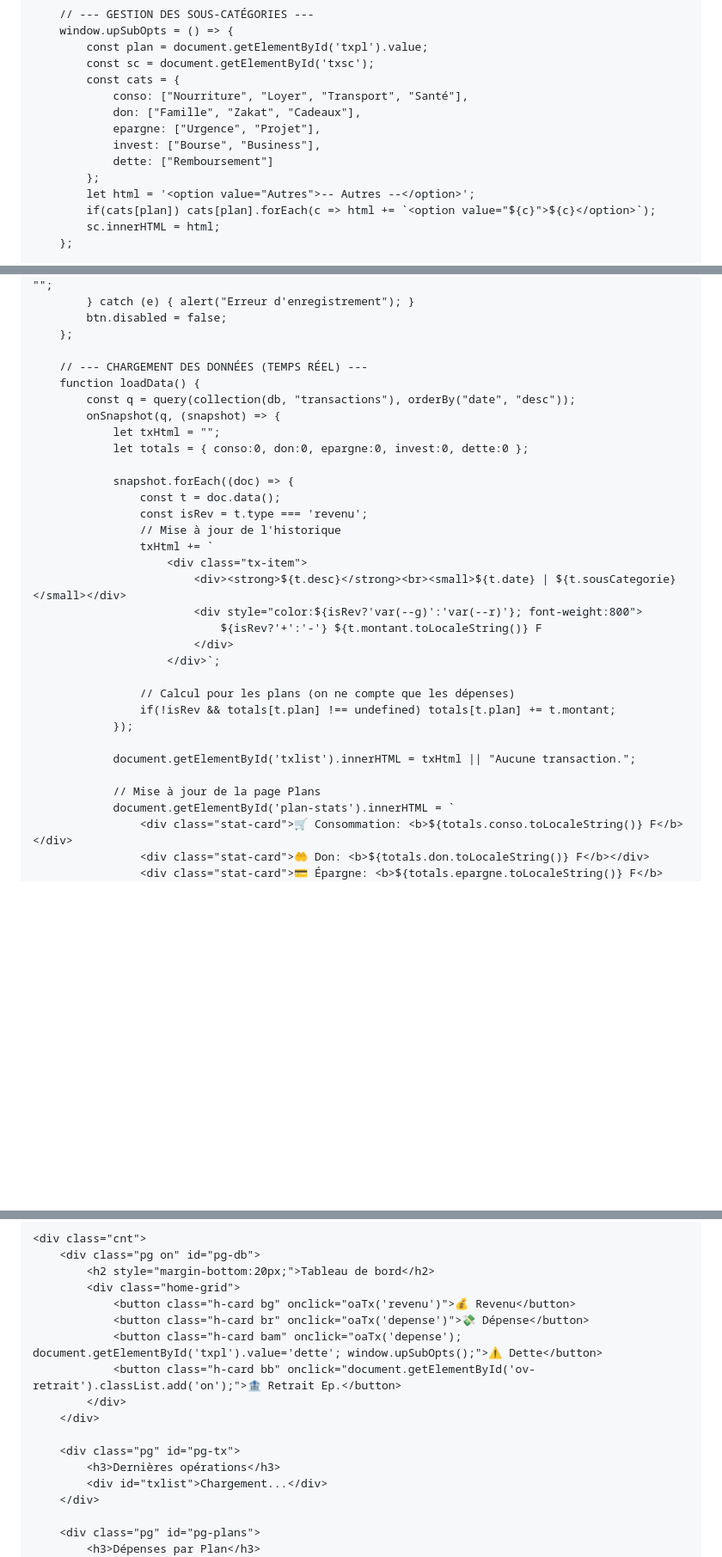
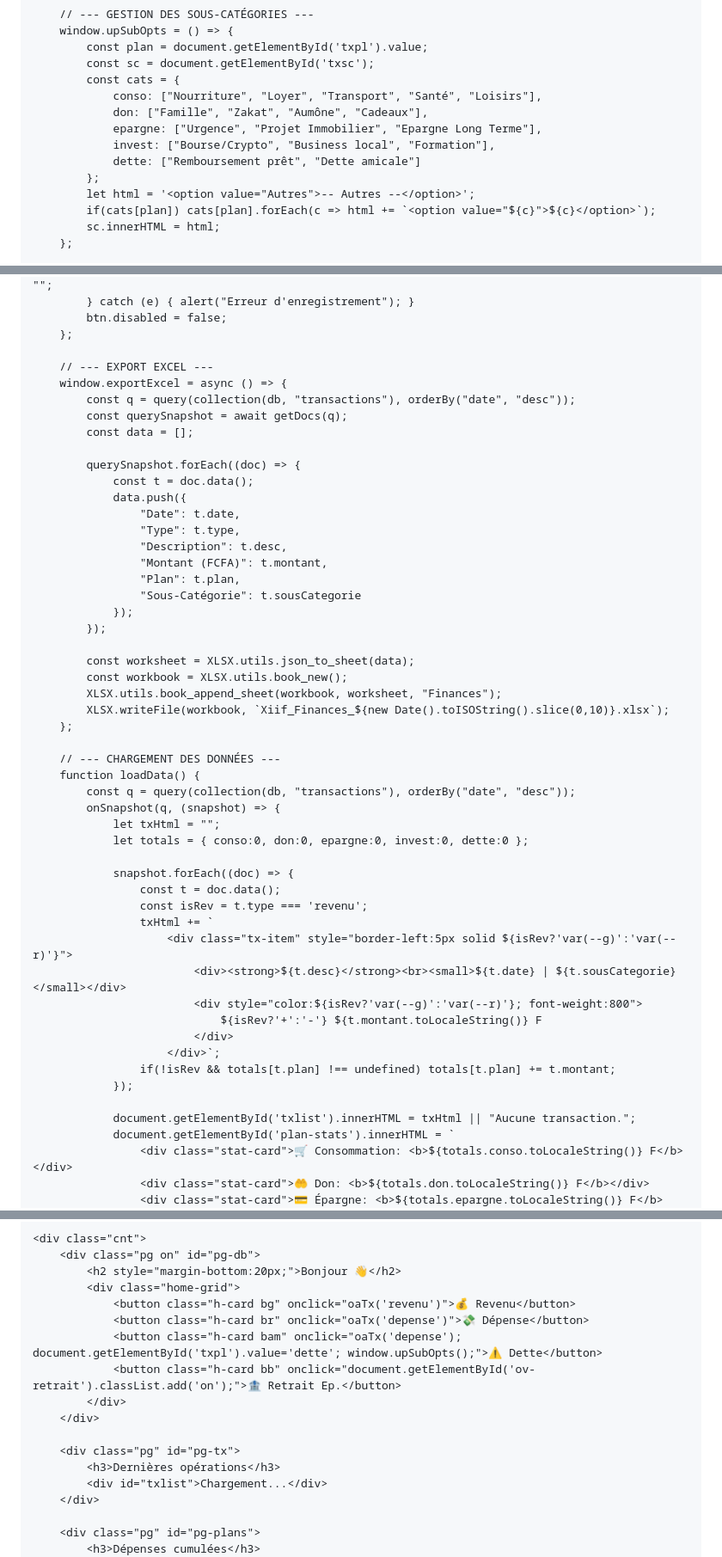
Before and after one commit to Papecolysarr/xiif-xamxam-finance-bon, a Markdown page: README.md, 3 parts joined by grey strips. Shown at 86% size. Rendered like a GitHub page; blank space fills up the shorter version.

```diff
--- a/README.md
+++ b/README.md
@@ -37,11 +39,11 @@
             const plan = document.getElementById('txpl').value;
             const sc = document.getElementById('txsc');
             const cats = {
-                conso: ["Nourriture", "Loyer", "Transport", "Santé"],
-                don: ["Famille", "Zakat", "Cadeaux"],
-                epargne: ["Urgence", "Projet"],
-                invest: ["Bourse", "Business"],
-                dette: ["Remboursement"]
+                conso: ["Nourriture", "Loyer", "Transport", "Santé", "Loisirs"],
+                don: ["Famille", "Zakat", "Aumône", "Cadeaux"],
+                epargne: ["Urgence", "Projet Immobilier", "Epargne Long Terme"],
+                invest: ["Bourse/Crypto", "Business local", "Formation"],
+                dette: ["Remboursement prêt", "Dette amicale"]
             };
             let html = '<option value="Autres">-- Autres --</option>';
             if(cats[plan]) cats[plan].forEach(c => html += `<option value="${c}">${c}</option>`);
@@ -77,7 +79,31 @@
             btn.disabled = false;
         };
 
-        // --- CHARGEMENT DES DONNÉES (TEMPS RÉEL) ---
+        // --- EXPORT EXCEL ---
+        window.exportExcel = async () => {
+            const q = query(collection(db, "transactions"), orderBy("date", "desc"));
+            const querySnapshot = await getDocs(q);
+            const data = [];
+
+            querySnapshot.forEach((doc) => {
+                const t = doc.data();
+                data.push({
+                    "Date": t.date,
+                    "Type": t.type,
+                    "Description": t.desc,
+                    "Montant (FCFA)": t.montant,
+                    "Plan": t.plan,
+                    "Sous-Catégorie": t.sousCategorie
+                });
+            });
+
+            const worksheet = XLSX.utils.json_to_sheet(data);
+            const workbook = XLSX.utils.book_new();
+            XLSX.utils.book_append_sheet(workbook, worksheet, "Finances");
+            XLSX.writeFile(workbook, `Xiif_Finances_${new Date().toISOString().slice(0,10)}.xlsx`);
+        };
+
+        // --- CHARGEMENT DES DONNÉES ---
         function loadData() {
             const q = query(collection(db, "transactions"), orderBy("date", "desc"));
             onSnapshot(q, (snapshot) => {
@@ -87,22 +113,17 @@
                 snapshot.forEach((doc) => {
                     const t = doc.data();
                     const isRev = t.type === 'revenu';
-                    // Mise à jour de l'historique
                     txHtml += `
-                        <div class="tx-item">
+                        <div class="tx-item" style="border-left:5px solid ${isRev?'var(--g)':'var(--r)'}">
                             <div><strong>${t.desc}</strong><br><small>${t.date} | ${t.sousCategorie}</small></div>
                             <div style="color:${isRev?'var(--g)':'var(--r)'}; font-weight:800">
                                 ${isRev?'+':'-'} ${t.montant.toLocaleString()} F
                             </div>
                         </div>`;
-
-                    // Calcul pour les plans (on ne compte que les dépenses)
                     if(!isRev && totals[t.plan] !== undefined) totals[t.plan] += t.montant;
                 });
 
                 document.getElementById('txlist').innerHTML = txHtml || "Aucune transaction.";
-
-                // Mise à jour de la page Plans
                 document.getElementById('plan-stats').innerHTML = `
                     <div class="stat-card">🛒 Consommation: <b>${totals.conso.toLocaleString()} F</b></div>
                     <div class="stat-card">🤲 Don: <b>${totals.don.toLocaleString()} F</b></div>
@@ -173,7 +190,7 @@
 
     <div class="cnt">
         <div class="pg on" id="pg-db">
-            <h2 style="margin-bottom:20px;">Tableau de bord</h2>
+            <h2 style="margin-bottom:20px;">Bonjour 👋</h2>
             <div class="home-grid">
                 <button class="h-card bg" onclick="oaTx('revenu')">💰 Revenu</button>
                 <button class="h-card br" onclick="oaTx('depense')">💸 Dépense</button>
@@ -188,5 +205,5 @@
         </div>
 
         <div class="pg" id="pg-plans">
-            <h3>Dépenses par Plan</h3>
+            <h3>Dépenses cumulées</h3>
             <div id="plan-stats"></div>
```
Also changed, not shown: other parts of README.md (+15 -8 lines).
